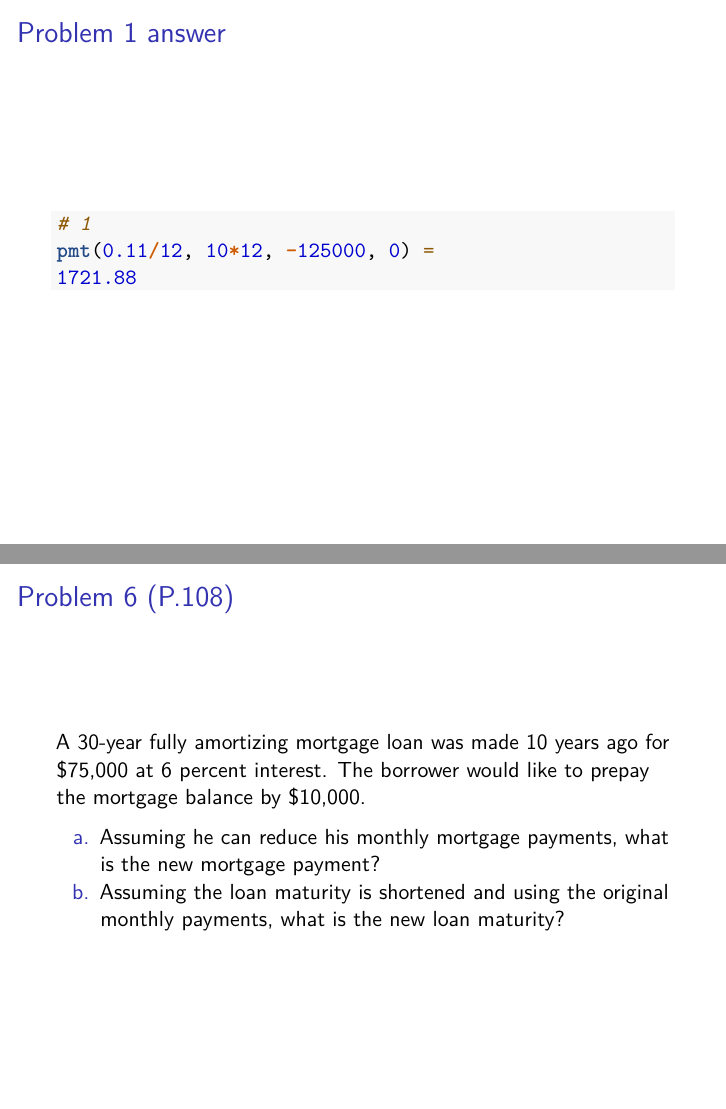
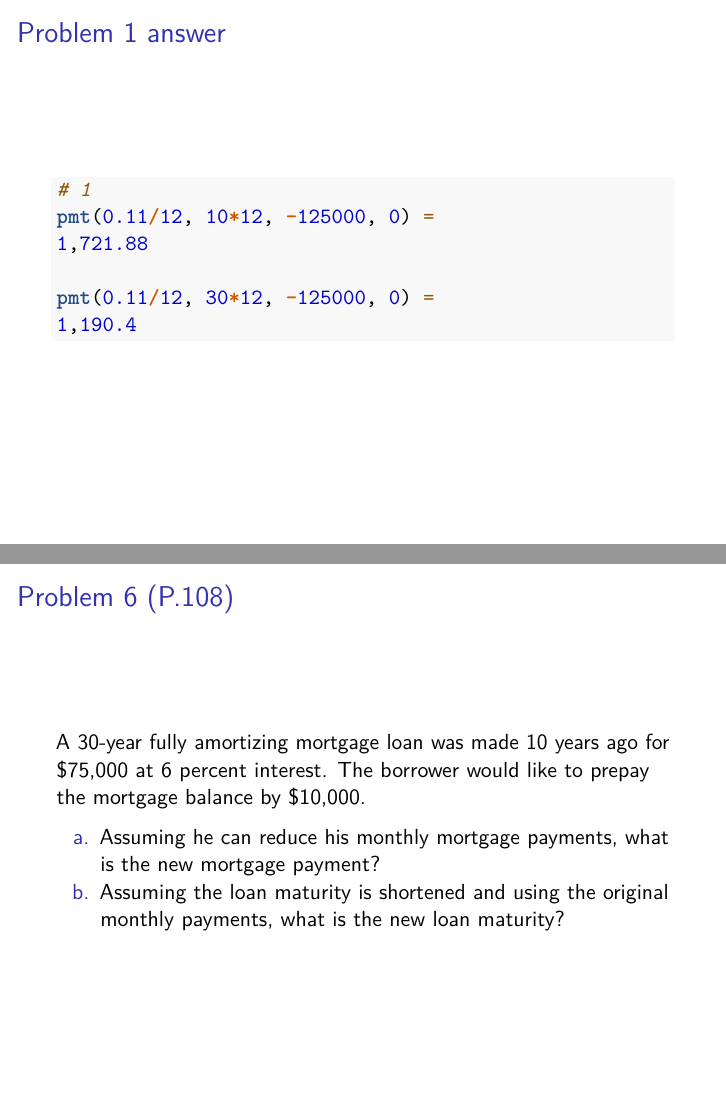
Before and after one commit to orlevko/REInvestments, an R Markdown document (T2/T2_mortgages.Rmd): pages 8 and 9 of 19, joined at a grey line. Rendered offline with R 4.5, knitr and Pandoc, then LaTeX, with nearby package versions.

Commit message:
updated exercises

````diff
--- a/T2/T2_mortgages.Rmd
+++ b/T2/T2_mortgages.Rmd
@@ -84,7 +84,10 @@ A borrower obtains a fully amortizing CPM loan for \$125,000 at 11 percent inter
 ```{r book ex1, results='hide', eval = FALSE}
 # 1
 pmt(0.11/12, 10*12, -125000, 0) =
-1721.88
+1,721.88
+
+pmt(0.11/12, 30*12, -125000, 0) =
+1,190.4
 ```
 
 ## Problem 6 (P.108)
````
Also changed, not shown: T2/T2_mortgages.pdf, T2/T2_mortgages.tex, T2/T2_mortgages.Rmd (2 more changed lines).
